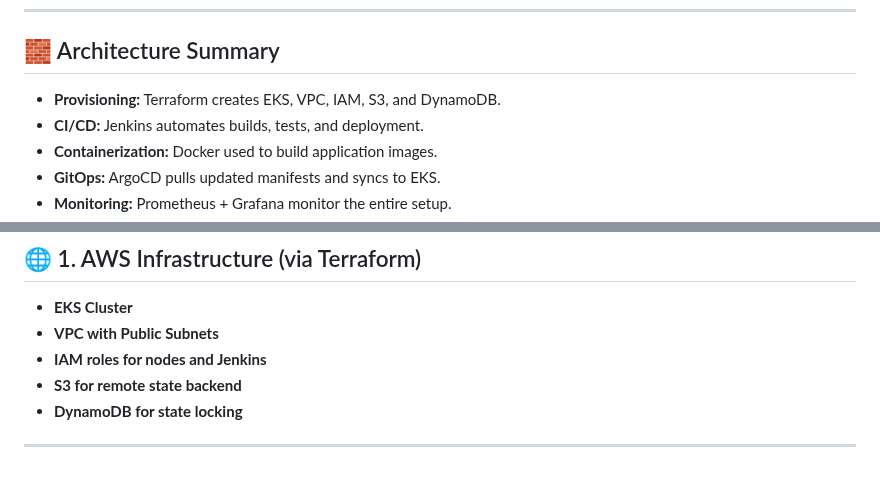
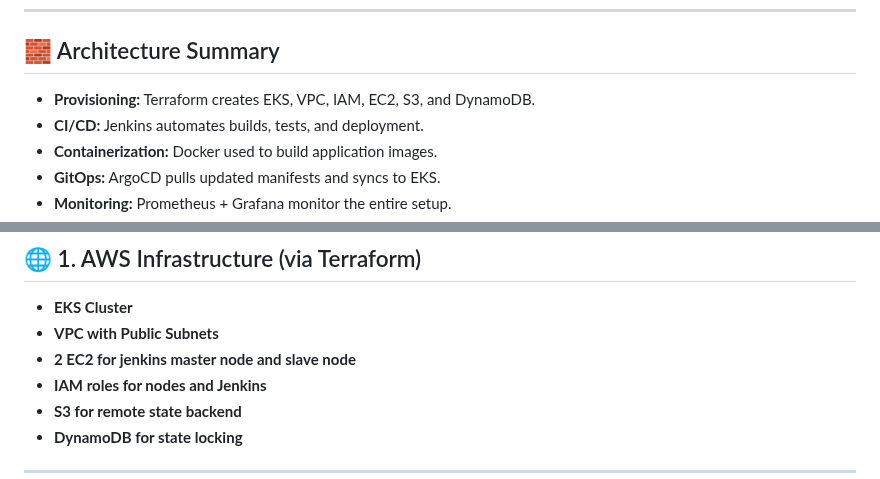
Before and after one commit to Orabi20/CloudDevOpsProject, a Markdown page: README.md, 2 parts joined by grey strips. Drawn GitHub-style.

```diff
--- a/README.md
+++ b/README.md
@@ -24,7 +24,7 @@ This project demonstrates a complete DevOps pipeline using **Terraform**, **Jenk
 ---
 ## 🧱 Architecture Summary
 
-- **Provisioning:** Terraform creates EKS, VPC, IAM, S3, and DynamoDB.
+- **Provisioning:** Terraform creates EKS, VPC, IAM, EC2, S3, and DynamoDB.
 - **CI/CD:** Jenkins automates builds, tests, and deployment.
 - **Containerization:** Docker used to build application images.
 - **GitOps:** ArgoCD pulls updated manifests and syncs to EKS.
@@ -53,6 +53,7 @@ This project demonstrates a complete DevOps pipeline using **Terraform**, **Jenk
 
 - **EKS Cluster**
 - **VPC with Public Subnets**
+- **2 EC2 for jenkins master node and slave node**
 - **IAM roles for nodes and Jenkins**
 - **S3 for remote state backend**
 - **DynamoDB for state locking**
```
Also changed, not shown: other parts of README.md (+8 -26 lines).
